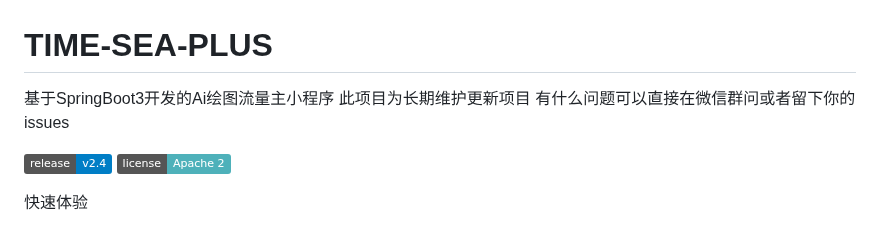
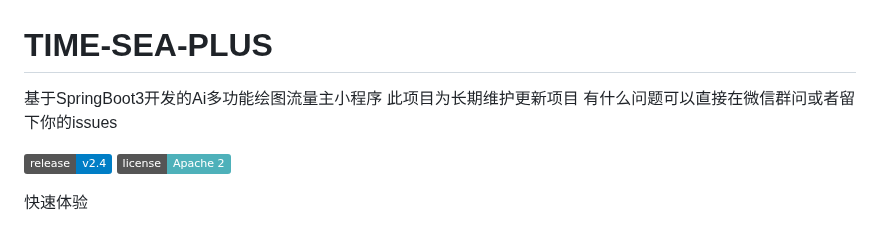
Before and after one commit to dulaiduwang003/TIME-SEA-chatgpt, a Markdown page: README.md, the part around the change. Drawn GitHub-style; badges without logos.

```diff
--- a/README.md
+++ b/README.md
@@ -1,5 +1,5 @@
 # TIME-SEA-PLUS
-基于SpringBoot3开发的Ai绘图流量主小程序 此项目为长期维护更新项目 有什么问题可以直接在微信群问或者留下你的issues
+基于SpringBoot3开发的Ai多功能绘图流量主小程序 此项目为长期维护更新项目 有什么问题可以直接在微信群问或者留下你的issues
 
 [![GitHub release](https://img.shields.io/static/v1?label=release&message=v2.4&color=blue)]([https://www.github.com/novicezk/midjourney-proxy](https://github.com/dulaiduwang003/TIME-SEA-PLUS))
 [![License](https://img.shields.io/badge/license-Apache%202-4EB1BA.svg)](https://www.apache.org/licenses/LICENSE-2.0.html)
```
